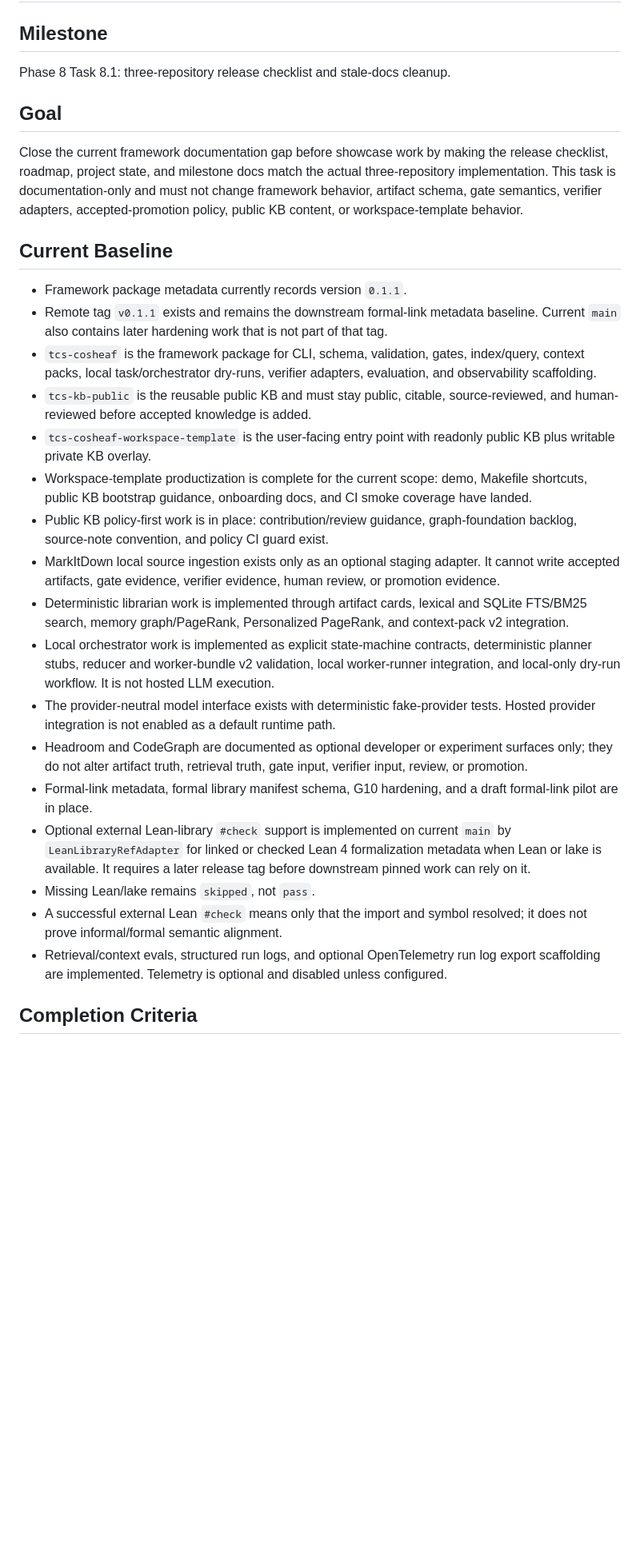
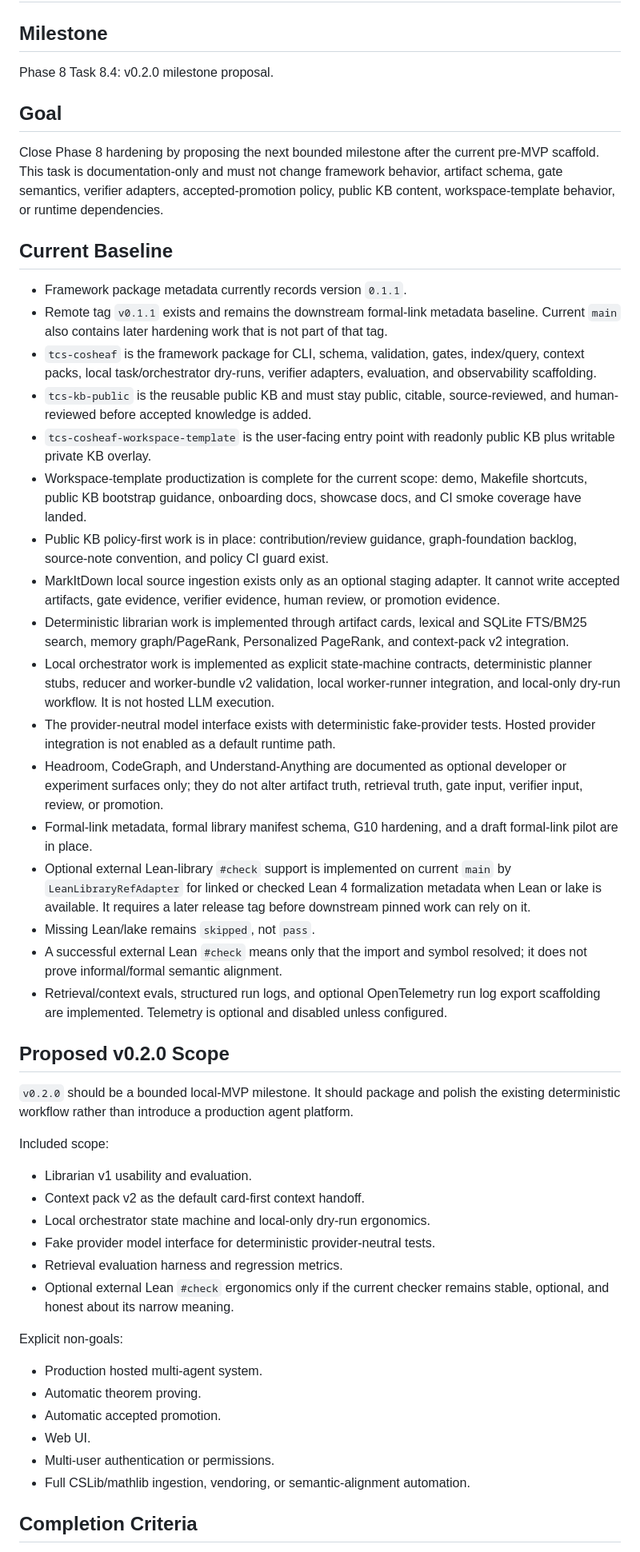
Before and after one commit to CheemsaDoge/tcs-cosheaf, a Markdown page: context/CURRENT_MILESTONE.md, the part around one of its changes. Shown at 80% size. Drawn GitHub-style; blank space fills up the shorter version.

```diff
--- a/context/CURRENT_MILESTONE.md
+++ b/context/CURRENT_MILESTONE.md
@@ -2,16 +2,15 @@
 
 ## Milestone
 
-Phase 8 Task 8.1: three-repository release checklist and stale-docs cleanup.
+Phase 8 Task 8.4: v0.2.0 milestone proposal.
 
 ## Goal
 
-Close the current framework documentation gap before showcase work by making
-the release checklist, roadmap, project state, and milestone docs match the
-actual three-repository implementation. This task is documentation-only and
-must not change framework behavior, artifact schema, gate semantics, verifier
-adapters, accepted-promotion policy, public KB content, or workspace-template
-behavior.
+Close Phase 8 hardening by proposing the next bounded milestone after the
+current pre-MVP scaffold. This task is documentation-only and must not change
+framework behavior, artifact schema, gate semantics, verifier adapters,
+accepted-promotion policy, public KB content, workspace-template behavior, or
+runtime dependencies.
 
 ## Current Baseline
 
@@ -27,8 +26,8 @@ behavior.
 - `tcs-cosheaf-workspace-template` is the user-facing entry point with readonly
   public KB plus writable private KB overlay.
 - Workspace-template productization is complete for the current scope: demo,
-  Makefile shortcuts, public KB bootstrap guidance, onboarding docs, and CI
-  smoke coverage have landed.
+  Makefile shortcuts, public KB bootstrap guidance, onboarding docs, showcase
+  docs, and CI smoke coverage have landed.
 - Public KB policy-first work is in place: contribution/review guidance,
   graph-foundation backlog, source-note convention, and policy CI guard exist.
 - MarkItDown local source ingestion exists only as an optional staging adapter.
@@ -43,9 +42,9 @@ behavior.
   LLM execution.
 - The provider-neutral model interface exists with deterministic fake-provider
   tests. Hosted provider integration is not enabled as a default runtime path.
-- Headroom and CodeGraph are documented as optional developer or experiment
-  surfaces only; they do not alter artifact truth, retrieval truth, gate input,
-  verifier input, review, or promotion.
+- Headroom, CodeGraph, and Understand-Anything are documented as optional
+  developer or experiment surfaces only; they do not alter artifact truth,
+  retrieval truth, gate input, verifier input, review, or promotion.
 - Formal-link metadata, formal library manifest schema, G10 hardening, and a
   draft formal-link pilot are in place.
 - Optional external Lean-library `#check` support is implemented on current
@@ -59,5 +58,30 @@ behavior.
   log export scaffolding are implemented. Telemetry is optional and disabled
   unless configured.
 
+## Proposed v0.2.0 Scope
+
+`v0.2.0` should be a bounded local-MVP milestone. It should package and polish
+the existing deterministic workflow rather than introduce a production agent
+platform.
+
+Included scope:
+
+- Librarian v1 usability and evaluation.
+- Context pack v2 as the default card-first context handoff.
+- Local orchestrator state machine and local-only dry-run ergonomics.
+- Fake provider model interface for deterministic provider-neutral tests.
+- Retrieval evaluation harness and regression metrics.
+- Optional external Lean `#check` ergonomics only if the current checker remains
+  stable, optional, and honest about its narrow meaning.
+
+Explicit non-goals:
+
+- Production hosted multi-agent system.
+- Automatic theorem proving.
+- Automatic accepted promotion.
+- Web UI.
+- Multi-user authentication or permissions.
+- Full CSLib/mathlib ingestion, vendoring, or semantic-alignment automation.
+
 ## Completion Criteria
 
```
Also changed, not shown: other parts of context/CURRENT_MILESTONE.md (+8 -13 lines), docs/ADR/0014-v020-scope.md (added, +94 -0 lines), docs/ROADMAP.md (+28 -7 lines).
